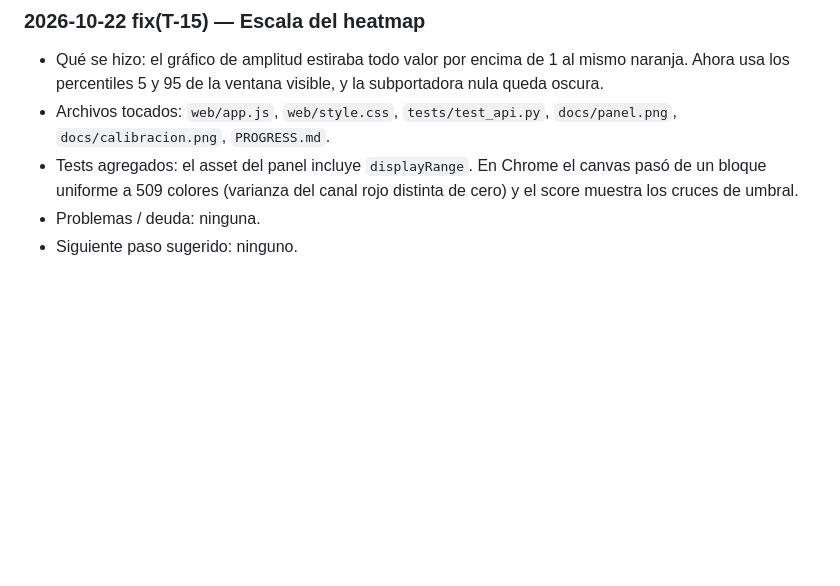
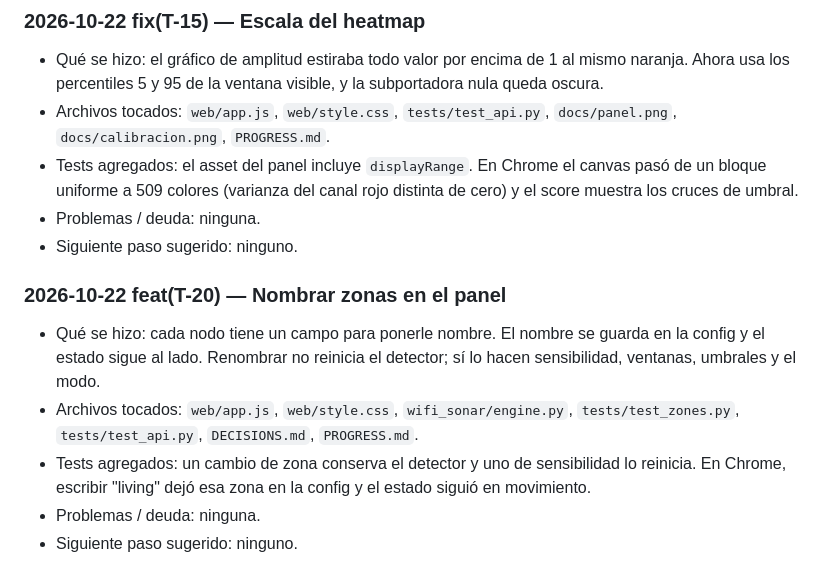
Before and after one commit to iavicoliNicolas/wifi---Sonar, a Markdown page: PROGRESS.md, the part around the change. Drawn GitHub-style; blank space fills up the shorter version.

Commit message:
docs(T-20): registrar el nombre de zonas en el progreso
Co-authored-by: iaviNicolas <iavicoliNicolas@users.noreply.github.com>

```diff
--- a/PROGRESS.md
+++ b/PROGRESS.md
@@ -219,3 +219,10 @@ El repo es greenfield. Se aplica el backlog tal cual, con las responsabilidades
 - Tests agregados: el asset del panel incluye `displayRange`. En Chrome el canvas pasó de un bloque uniforme a 509 colores (varianza del canal rojo distinta de cero) y el score muestra los cruces de umbral.
 - Problemas / deuda: ninguna.
 - Siguiente paso sugerido: ninguno.
+
+### 2026-10-22 feat(T-20) — Nombrar zonas en el panel
+- Qué se hizo: cada nodo tiene un campo para ponerle nombre. El nombre se guarda en la config y el estado sigue al lado. Renombrar no reinicia el detector; sí lo hacen sensibilidad, ventanas, umbrales y el modo.
+- Archivos tocados: `web/app.js`, `web/style.css`, `wifi_sonar/engine.py`, `tests/test_zones.py`, `tests/test_api.py`, `DECISIONS.md`, `PROGRESS.md`.
+- Tests agregados: un cambio de zona conserva el detector y uno de sensibilidad lo reinicia. En Chrome, escribir "living" dejó esa zona en la config y el estado siguió en movimiento.
+- Problemas / deuda: ninguna.
+- Siguiente paso sugerido: ninguno.
```
